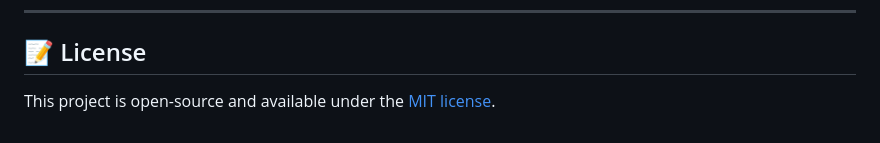
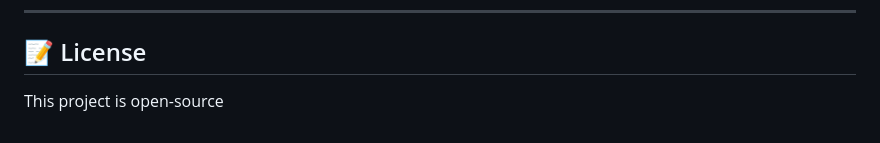
Before and after one commit to MMTWeb/comfyui-php, a Markdown page: README.md, the part around the change. GitHub-like rendering.

```diff
--- a/README.md
+++ b/README.md
@@ -105,4 +105,4 @@ cd comfyui-php</code></pre>
   <hr>
 
   <h2>📝 License</h2>
-  <p>This project is open-source and available under the <a href="LICENSE">MIT license</a>.</p>
+  <p>This project is open-source</p>
```
